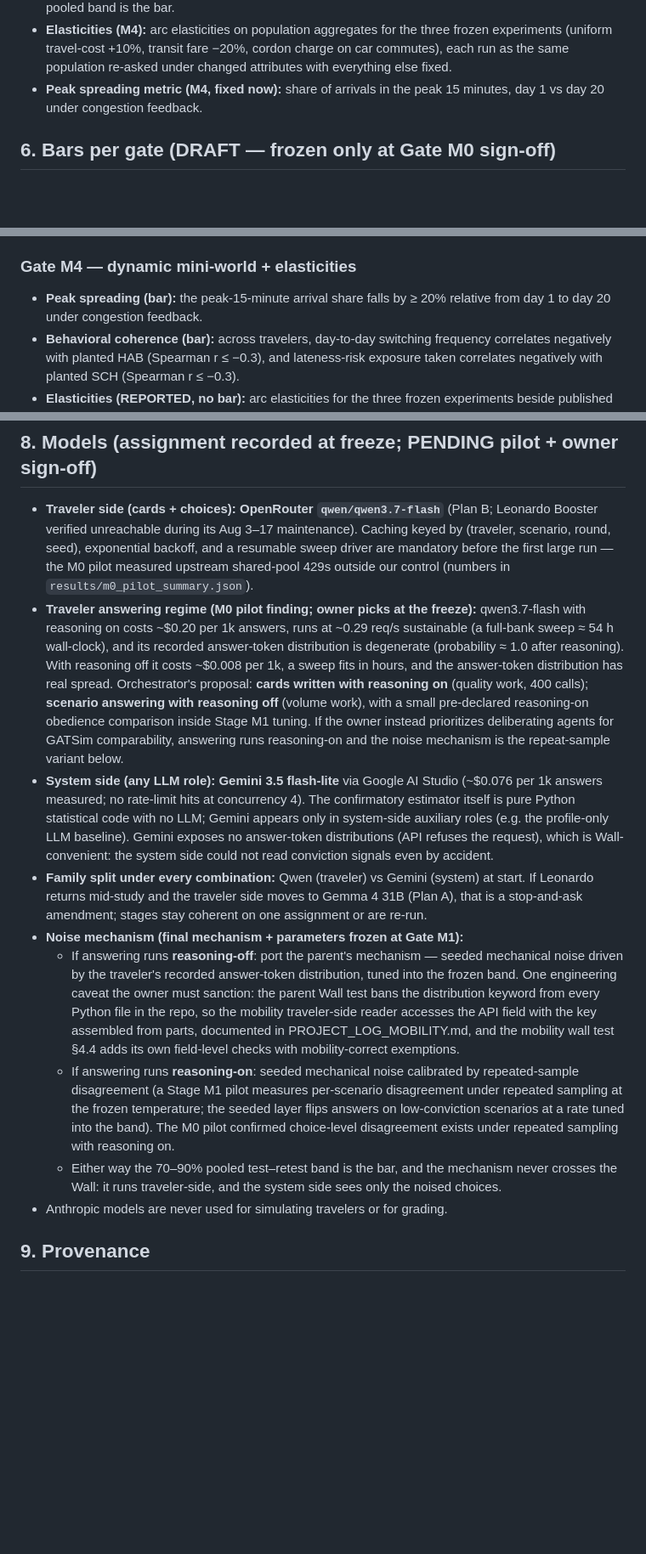
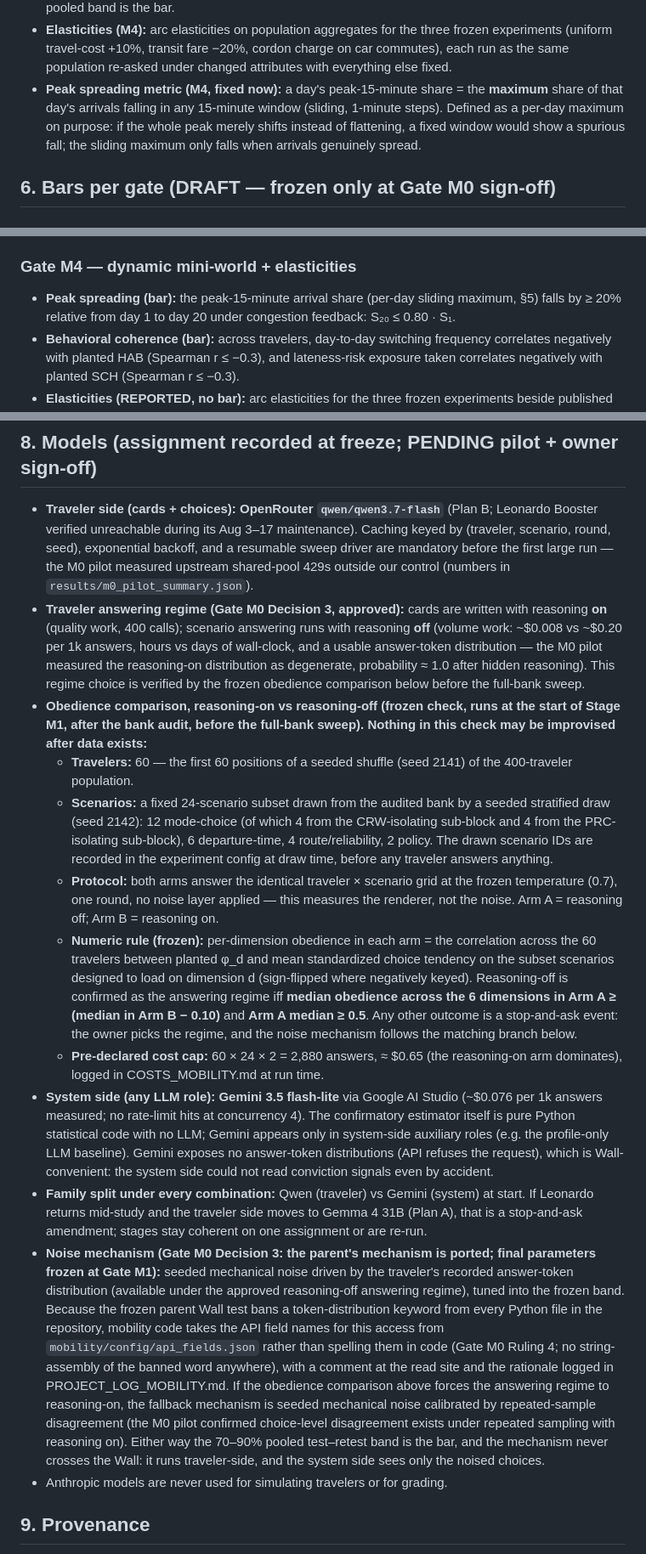
Before and after one commit to Umaraslam66/glassbox, a Markdown page: mobility/PREREGISTRATION_MOBILITY.md, 3 parts joined by grey strips. Shown at 85% size. GitHub-like rendering; blank space fills up the shorter version.

Commit message:
mobility: prereg draft — Gate M0 decisions folded in (obedience comparison frozen-form, Ruling-4 config sentence, peak metric precision)
Decision 3 condition: reasoning-on vs reasoning-off obedience comparison
now fully pre-declared in the prereg itself (60 travelers by seed 2141,
24 scenarios by stratified seed 2142, numeric rule: off-arm median
obedience >= on-arm median - 0.10 AND >= 0.5, else stop-and-ask).
Ruling 4: config-based field-name access recorded in section 8.
Peak-spreading metric defined as per-day sliding 15-min maximum so pure
peak shifting cannot fake a pass. Still DRAFT.

Co-Authored-By: Claude Fable 5 <noreply@anthropic.com>

```diff
--- a/mobility/PREREGISTRATION_MOBILITY.md
+++ b/mobility/PREREGISTRATION_MOBILITY.md
@@ -191,8 +191,12 @@ Fixed analysis choices:
   three frozen experiments (uniform travel-cost +10%, transit fare −20%,
   cordon charge on car commutes), each run as the same population re-asked
   under changed attributes with everything else fixed.
-- **Peak spreading metric (M4, fixed now):** share of arrivals in the peak
-  15 minutes, day 1 vs day 20 under congestion feedback.
+- **Peak spreading metric (M4, fixed now):** a day's peak-15-minute share =
+  the **maximum** share of that day's arrivals falling in any 15-minute
+  window (sliding, 1-minute steps). Defined as a per-day maximum on purpose:
+  if the whole peak merely shifts instead of flattening, a fixed window
+  would show a spurious fall; the sliding maximum only falls when arrivals
+  genuinely spread.
 
 ## 6. Bars per gate (DRAFT — frozen only at Gate M0 sign-off)
 
@@ -230,8 +234,9 @@ Fixed analysis choices:
   reappearance is a finding, not a failure.
 
 ### Gate M4 — dynamic mini-world + elasticities
-- **Peak spreading (bar):** the peak-15-minute arrival share falls by ≥ 20%
-  relative from day 1 to day 20 under congestion feedback.
+- **Peak spreading (bar):** the peak-15-minute arrival share (per-day
+  sliding maximum, §5) falls by ≥ 20% relative from day 1 to day 20 under
+  congestion feedback: S₂₀ ≤ 0.80 · S₁.
 - **Behavioral coherence (bar):** across travelers, day-to-day switching
   frequency correlates negatively with planted HAB (Spearman r ≤ −0.3), and
   lateness-risk exposure taken correlates negatively with planted SCH
@@ -262,18 +267,39 @@ retroactively. Reasoning tokens are part of the logged spend.
   exponential backoff, and a resumable sweep driver are mandatory before the
   first large run — the M0 pilot measured upstream shared-pool 429s outside
   our control (numbers in `results/m0_pilot_summary.json`).
-- **Traveler answering regime (M0 pilot finding; owner picks at the freeze):**
-  qwen3.7-flash with reasoning on costs ~$0.20 per 1k answers, runs at
-  ~0.29 req/s sustainable (a full-bank sweep ≈ 54 h wall-clock), and its
-  recorded answer-token distribution is degenerate (probability ≈ 1.0 after
-  reasoning). With reasoning off it costs ~$0.008 per 1k, a sweep fits in
-  hours, and the answer-token distribution has real spread. Orchestrator's
-  proposal: **cards written with reasoning on** (quality work, 400 calls);
-  **scenario answering with reasoning off** (volume work), with a small
-  pre-declared reasoning-on obedience comparison inside Stage M1 tuning. If
-  the owner instead prioritizes deliberating agents for GATSim
-  comparability, answering runs reasoning-on and the noise mechanism is the
-  repeat-sample variant below.
+- **Traveler answering regime (Gate M0 Decision 3, approved):** cards are
+  written with reasoning **on** (quality work, 400 calls); scenario
+  answering runs with reasoning **off** (volume work: ~$0.008 vs ~$0.20 per
+  1k answers, hours vs days of wall-clock, and a usable answer-token
+  distribution — the M0 pilot measured the reasoning-on distribution as
+  degenerate, probability ≈ 1.0 after hidden reasoning). This regime choice
+  is verified by the frozen obedience comparison below before the full-bank
+  sweep.
+- **Obedience comparison, reasoning-on vs reasoning-off (frozen check, runs
+  at the start of Stage M1, after the bank audit, before the full-bank
+  sweep). Nothing in this check may be improvised after data exists:**
+  - **Travelers:** 60 — the first 60 positions of a seeded shuffle
+    (seed 2141) of the 400-traveler population.
+  - **Scenarios:** a fixed 24-scenario subset drawn from the audited bank by
+    a seeded stratified draw (seed 2142): 12 mode-choice (of which 4 from
+    the CRW-isolating sub-block and 4 from the PRC-isolating sub-block),
+    6 departure-time, 4 route/reliability, 2 policy. The drawn scenario IDs
+    are recorded in the experiment config at draw time, before any traveler
+    answers anything.
+  - **Protocol:** both arms answer the identical traveler × scenario grid at
+    the frozen temperature (0.7), one round, no noise layer applied — this
+    measures the renderer, not the noise. Arm A = reasoning off; Arm B =
+    reasoning on.
+  - **Numeric rule (frozen):** per-dimension obedience in each arm = the
+    correlation across the 60 travelers between planted φ_d and mean
+    standardized choice tendency on the subset scenarios designed to load on
+    dimension d (sign-flipped where negatively keyed). Reasoning-off is
+    confirmed as the answering regime iff **median obedience across the 6
+    dimensions in Arm A ≥ (median in Arm B − 0.10)** and **Arm A median
+    ≥ 0.5**. Any other outcome is a stop-and-ask event: the owner picks the
+    regime, and the noise mechanism follows the matching branch below.
+  - **Pre-declared cost cap:** 60 × 24 × 2 = 2,880 answers, ≈ $0.65 (the
+    reasoning-on arm dominates), logged in COSTS_MOBILITY.md at run time.
 - **System side (any LLM role): Gemini 3.5 flash-lite** via Google AI Studio
   (~$0.076 per 1k answers measured; no rate-limit hits at concurrency 4).
   The confirmatory estimator itself is pure Python statistical code with no
@@ -285,24 +311,22 @@ retroactively. Reasoning tokens are part of the logged spend.
   (system) at start. If Leonardo returns mid-study and the traveler side
   moves to Gemma 4 31B (Plan A), that is a stop-and-ask amendment; stages
   stay coherent on one assignment or are re-run.
-- **Noise mechanism (final mechanism + parameters frozen at Gate M1):**
-  - If answering runs **reasoning-off**: port the parent's mechanism —
-    seeded mechanical noise driven by the traveler's recorded answer-token
-    distribution, tuned into the frozen band. One engineering caveat the
-    owner must sanction: the parent Wall test bans the distribution keyword
-    from every Python file in the repo, so the mobility traveler-side reader
-    accesses the API field with the key assembled from parts, documented in
-    PROJECT_LOG_MOBILITY.md, and the mobility wall test §4.4 adds its own
-    field-level checks with mobility-correct exemptions.
-  - If answering runs **reasoning-on**: seeded mechanical noise calibrated
-    by repeated-sample disagreement (a Stage M1 pilot measures per-scenario
-    disagreement under repeated sampling at the frozen temperature; the
-    seeded layer flips answers on low-conviction scenarios at a rate tuned
-    into the band). The M0 pilot confirmed choice-level disagreement exists
-    under repeated sampling with reasoning on.
-  - Either way the 70–90% pooled test–retest band is the bar, and the
-    mechanism never crosses the Wall: it runs traveler-side, and the system
-    side sees only the noised choices.
+- **Noise mechanism (Gate M0 Decision 3: the parent's mechanism is ported;
+  final parameters frozen at Gate M1):** seeded mechanical noise driven by
+  the traveler's recorded answer-token distribution (available under the
+  approved reasoning-off answering regime), tuned into the frozen band.
+  Because the frozen parent Wall test bans a token-distribution keyword from
+  every Python file in the repository, mobility code takes the API field
+  names for this access from `mobility/config/api_fields.json` rather than
+  spelling them in code (Gate M0 Ruling 4; no string-assembly of the banned
+  word anywhere), with a comment at the read site and the rationale logged
+  in PROJECT_LOG_MOBILITY.md. If the obedience comparison above forces the
+  answering regime to reasoning-on, the fallback mechanism is seeded
+  mechanical noise calibrated by repeated-sample disagreement (the M0 pilot
+  confirmed choice-level disagreement exists under repeated sampling with
+  reasoning on). Either way the 70–90% pooled test–retest band is the bar,
+  and the mechanism never crosses the Wall: it runs traveler-side, and the
+  system side sees only the noised choices.
 - Anthropic models are never used for simulating travelers or for grading.
 
 ## 9. Provenance
```
